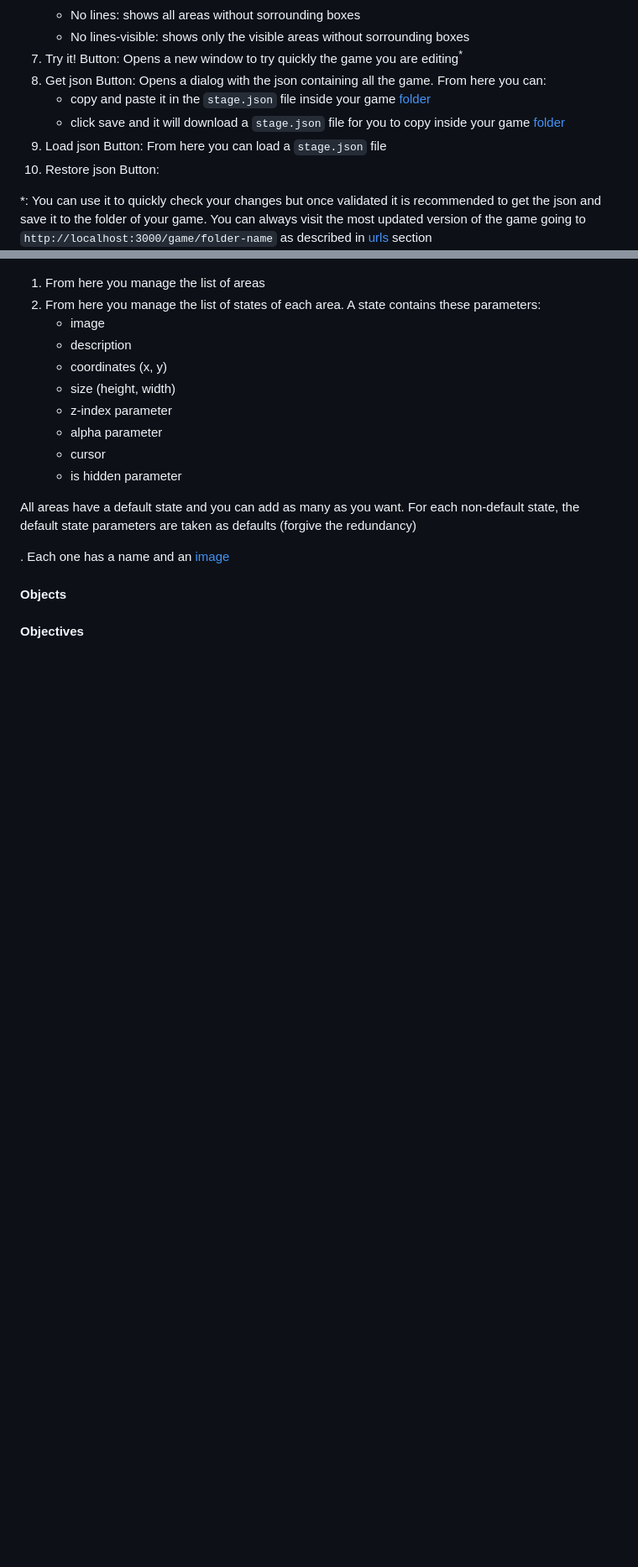
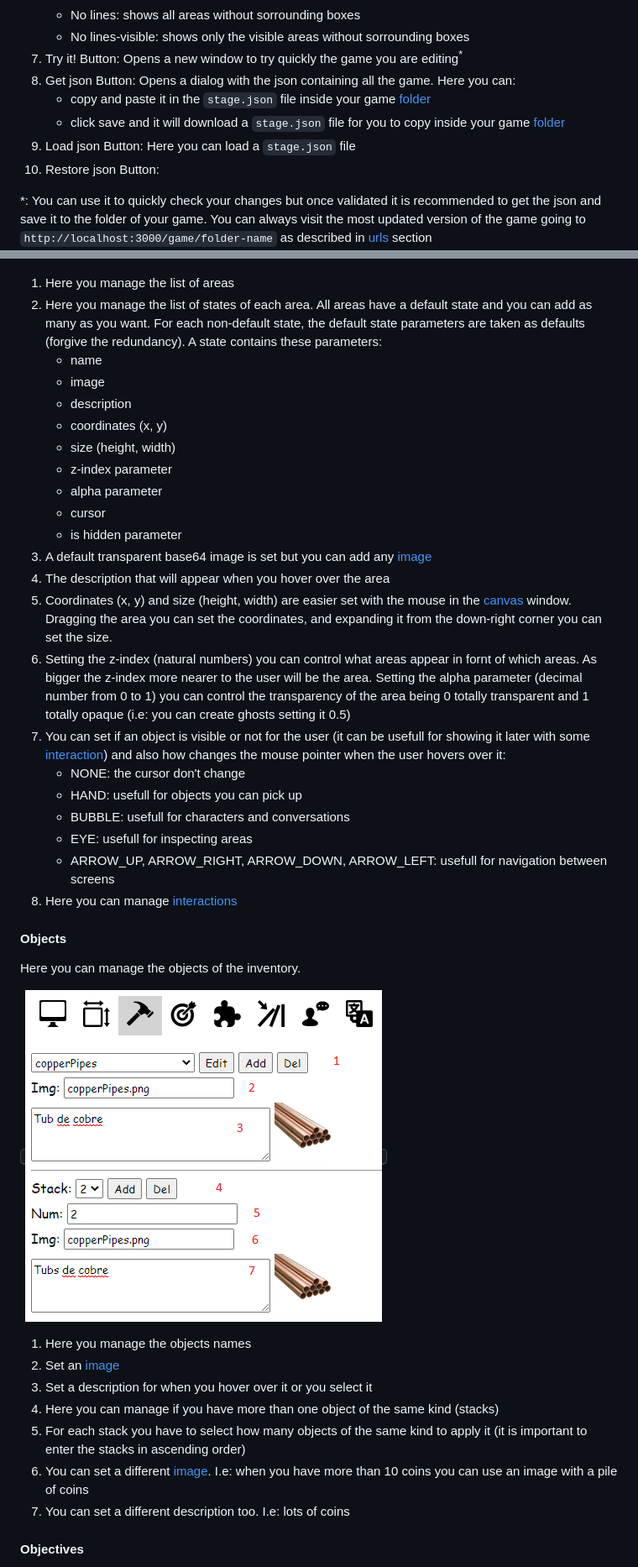
Before and after one commit to smurfie/point-and-click, a Markdown page: docs/manual.md, 2 parts joined by grey strips. Shown: that part at 84% size. Drawn GitHub-style; pictures changed too: docs/img/objects.png (added); blank space fills up the shorter version.

```diff
--- a/docs/manual.md
+++ b/docs/manual.md
@@ -99,10 +101,10 @@ The menu in the bottom is where the general game properties are:
     - No lines: shows all areas without sorrounding boxes
     - No lines-visible: shows only the visible areas without sorrounding boxes
 7. Try it! Button: Opens a new window to try quickly the game you are editing<sup>*</sup>
-8. Get json Button: Opens a dialog with the json containing all the game. From here you can:
+8. Get json Button: Opens a dialog with the json containing all the game. Here you can:
     - copy and paste it in the `stage.json` file inside your game [folder](#folder-structure)
     - click save and it will download a `stage.json` file for you to copy inside your game [folder](#folder-structure)
-9. Load json Button: From here you can load a `stage.json` file
+9. Load json Button: Here you can load a `stage.json` file
 10. Restore json Button:
 
 *: You can use it to quickly check your changes but once validated it is recommended to get the json and save it to the folder of your game. You can always visit the most updated version of the game going to `http://localhost:3000/game/folder-name` as described in [urls](#url-structure) section
@@ -135,8 +137,9 @@ Here you can add areas (boxes/squares) to your screens. Areas are zone where the
 
 <kbd>![areas](./img/areas.png)</kbd>
 
-1. From here you manage the list of areas
-2. From here you manage the list of states of each area. A state contains these parameters:
+1. Here you manage the list of areas
+2. Here you manage the list of states of each area. All areas have a default state and you can add as many as you want. For each non-default state, the default state parameters are taken as defaults (forgive the redundancy). A state contains these parameters:
+    - name
     - image
     - description
     - coordinates (x, y)
@@ -145,11 +148,29 @@ Here you can add areas (boxes/squares) to your screens. Areas are zone where the
     - alpha parameter
     - cursor
     - is hidden parameter
-
-All areas have a default state and you can add as many as you want. For each non-default state, the default state parameters are taken as defaults (forgive the redundancy)
-
-. Each one has a name and an [image](#images)
-
+3. A default transparent base64 image is set but you can add any  [image](#images)
+4. The description that will appear when you hover over the area
+5. Coordinates (x, y) and size (height, width) are easier set with the mouse in the [canvas](#canvas) window. Dragging the area you can set the coordinates, and expanding it from the down-right corner you can set the size.
+6. Setting the z-index (natural numbers) you can control what areas appear in fornt of which areas. As bigger the z-index more nearer to the user will be the area. Setting the alpha parameter (decimal number from 0 to 1) you can control the transparency of the area being 0 totally transparent and 1 totally opaque (i.e: you can create ghosts setting it 0.5)
+7. You can set if an object is visible or not for the user (it can be usefull for showing it later with some [interaction](#interactions)) and also how changes the mouse pointer when the user hovers over it:
+    - NONE: the cursor don't change
+    - HAND: usefull for objects you can pick up
+    - BUBBLE: usefull for characters and conversations
+    - EYE: usefull for inspecting areas
+    - ARROW_UP, ARROW_RIGHT, ARROW_DOWN, ARROW_LEFT: usefull for navigation between screens
+8. Here you can manage [interactions](#interactions)
 
 #### Objects
+Here you can manage the objects of the inventory.
+
+<kbd>![objects](./img/objects.png)</kbd>
+
+1. Here you manage the objects names
+2. Set an [image](#images)
+3. Set a description for when you hover over it or you select it
+4. Here you can manage if you have more than one object of the same kind (stacks)
+5. For each stack you have to select how many objects of the same kind to apply it (it is important to enter the stacks in ascending order)
+6. You can set a different [image](#images). I.e: when you have more than 10 coins you can use an image with a pile of coins
+7. You can set a different description too. I.e: lots of coins
+
 #### Objectives
```
Also changed, not shown: other parts of docs/manual.md (+27 -1 lines), CHANGELOG.md (+2 -1 lines), docs/img/mixtures.png (added), docs/img/objectives.png (added), 2 other files.
